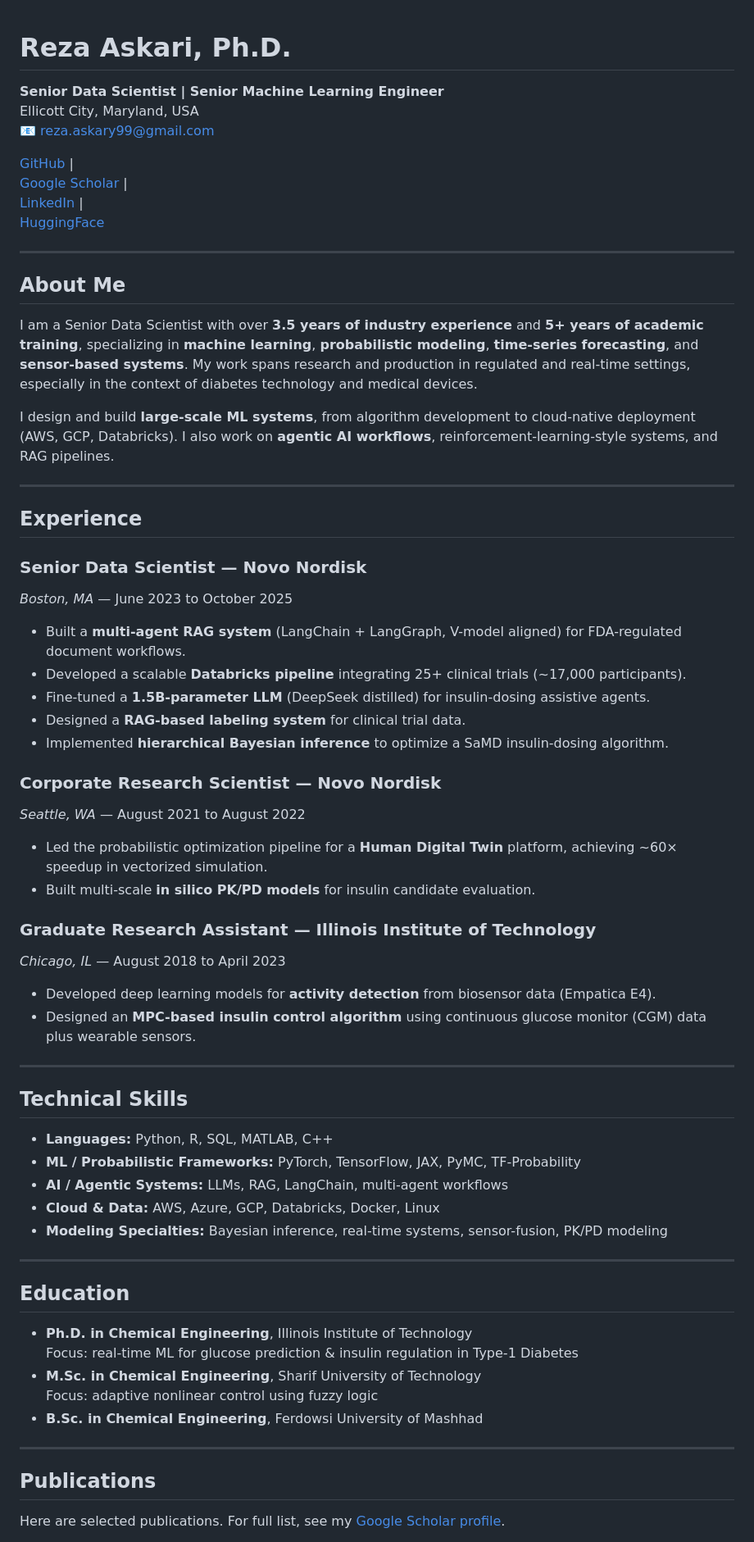
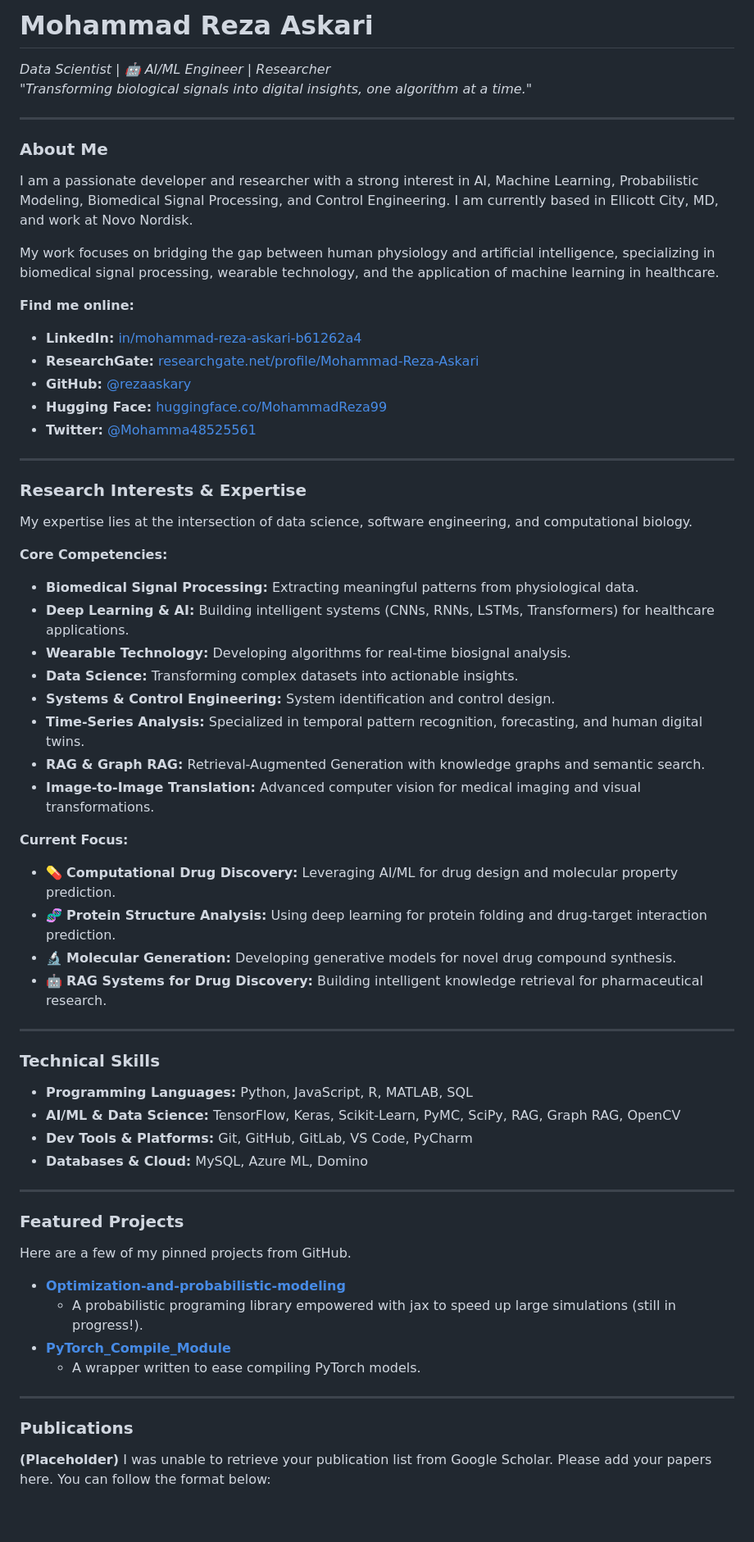
Before and after one commit to rezaaskary/rezaaskary.github.io, a Markdown page: README.md, the part around the change printed below. Shown: that part at 82% size. GitHub-like rendering; blank space fills up the shorter version.

Commit message:
Revise README.md with updated profile and experience
Updated personal information and sections in README.md to reflect current role and expertise.

```diff
--- a/README.md
+++ b/README.md
@@ -1,68 +1,69 @@
+# Mohammad Reza Askari
 
-# Reza Askari, Ph.D.
-
-**Senior Data Scientist | Senior Machine Learning Engineer**
-Ellicott City, Maryland, USA
-📧 reza.askary99@gmail.com
-
-[GitHub](https://github.com/rezaaskary) |
-[Google Scholar](https://scholar.google.com/citations?hl=en&user=njl6K6VfGlAC) |
-[LinkedIn](https://linkedin.com/in/reza-askari-b61262a4) |
-[HuggingFace](https://huggingface.co/RezaAskari)
+*Data Scientist | 🤖 AI/ML Engineer | Researcher*
+<br>
+*"Transforming biological signals into digital insights, one algorithm at a time."*
 
 ---
 
-## About Me
+### About Me
 
-I am a Senior Data Scientist with over **3.5 years of industry experience** and **5+ years of academic training**, specializing in **machine learning**, **probabilistic modeling**, **time-series forecasting**, and **sensor-based systems**. My work spans research and production in regulated and real-time settings, especially in the context of diabetes technology and medical devices.
+I am a passionate developer and researcher with a strong interest in AI, Machine Learning, Probabilistic Modeling, Biomedical Signal Processing, and Control Engineering. I am currently based in Ellicott City, MD, and work at Novo Nordisk.
 
-I design and build **large-scale ML systems**, from algorithm development to cloud-native deployment (AWS, GCP, Databricks). I also work on **agentic AI workflows**, reinforcement-learning-style systems, and RAG pipelines.
+My work focuses on bridging the gap between human physiology and artificial intelligence, specializing in biomedical signal processing, wearable technology, and the application of machine learning in healthcare.
+
+**Find me online:**
+* **LinkedIn:** [in/mohammad-reza-askari-b61262a4](https://www.linkedin.com/in/mohammad-reza-askari-b61262a4)
+* **ResearchGate:** [researchgate.net/profile/Mohammad-Reza-Askari](https://www.researchgate.net/profile/Mohammad-Reza-Askari)
+* **GitHub:** [@rezaaskary](https://github.com/rezaaskary)
+* **Hugging Face:** [huggingface.co/MohammadReza99](https://huggingface.co/MohammadReza99)
+* **Twitter:** [@Mohamma48525561](https://twitter.com/Mohamma48525561)
 
 ---
 
-## Experience
+### Research Interests & Expertise
 
-### Senior Data Scientist — Novo Nordisk
-*Boston, MA* — June 2023 to October 2025
-- Built a **multi-agent RAG system** (LangChain + LangGraph, V-model aligned) for FDA-regulated document workflows.
-- Developed a scalable **Databricks pipeline** integrating 25+ clinical trials (~17,000 participants).
-- Fine-tuned a **1.5B-parameter LLM** (DeepSeek distilled) for insulin-dosing assistive agents.
-- Designed a **RAG-based labeling system** for clinical trial data.
-- Implemented **hierarchical Bayesian inference** to optimize a SaMD insulin-dosing algorithm.
+My expertise lies at the intersection of data science, software engineering, and computational biology.
 
-### Corporate Research Scientist — Novo Nordisk
-*Seattle, WA* — August 2021 to August 2022
-- Led the probabilistic optimization pipeline for a **Human Digital Twin** platform, achieving ~60× speedup in vectorized simulation.
-- Built multi-scale **in silico PK/PD models** for insulin candidate evaluation.
+**Core Competencies:**
+* **Biomedical Signal Processing:** Extracting meaningful patterns from physiological data.
+* **Deep Learning & AI:** Building intelligent systems (CNNs, RNNs, LSTMs, Transformers) for healthcare applications.
+* **Wearable Technology:** Developing algorithms for real-time biosignal analysis.
+* **Data Science:** Transforming complex datasets into actionable insights.
+* **Systems & Control Engineering:** System identification and control design.
+* **Time-Series Analysis:** Specialized in temporal pattern recognition, forecasting, and human digital twins.
+* **RAG & Graph RAG:** Retrieval-Augmented Generation with knowledge graphs and semantic search.
+* **Image-to-Image Translation:** Advanced computer vision for medical imaging and visual transformations.
 
-### Graduate Research Assistant — Illinois Institute of Technology
-*Chicago, IL* — August 2018 to April 2023
-- Developed deep learning models for **activity detection** from biosensor data (Empatica E4).
-- Designed an **MPC-based insulin control algorithm** using continuous glucose monitor (CGM) data plus wearable sensors.
+**Current Focus:**
+* 💊 **Computational Drug Discovery:** Leveraging AI/ML for drug design and molecular property prediction.
+* 🧬 **Protein Structure Analysis:** Using deep learning for protein folding and drug-target interaction prediction.
+* 🔬 **Molecular Generation:** Developing generative models for novel drug compound synthesis.
+* 🤖 **RAG Systems for Drug Discovery:** Building intelligent knowledge retrieval for pharmaceutical research.
 
 ---
 
-## Technical Skills
+### Technical Skills
 
-- **Languages:** Python, R, SQL, MATLAB, C++
-- **ML / Probabilistic Frameworks:** PyTorch, TensorFlow, JAX, PyMC, TF-Probability
-- **AI / Agentic Systems:** LLMs, RAG, LangChain, multi-agent workflows
-- **Cloud & Data:** AWS, Azure, GCP, Databricks, Docker, Linux
-- **Modeling Specialties:** Bayesian inference, real-time systems, sensor-fusion, PK/PD modeling
+* **Programming Languages:** Python, JavaScript, R, MATLAB, SQL
+* **AI/ML & Data Science:** TensorFlow, Keras, Scikit-Learn, PyMC, SciPy, RAG, Graph RAG, OpenCV
+* **Dev Tools & Platforms:** Git, GitHub, GitLab, VS Code, PyCharm
+* **Databases & Cloud:** MySQL, Azure ML, Domino
 
 ---
 
-## Education
+### Featured Projects
 
-- **Ph.D. in Chemical Engineering**, Illinois Institute of Technology
-  Focus: real-time ML for glucose prediction & insulin regulation in Type-1 Diabetes
-- **M.Sc. in Chemical Engineering**, Sharif University of Technology
-  Focus: adaptive nonlinear control using fuzzy logic
-- **B.Sc. in Chemical Engineering**, Ferdowsi University of Mashhad
+Here are a few of my pinned projects from GitHub.
+
+* **[Optimization-and-probabilistic-modeling](https://github.com/rezaaskary/Optimization-and-probabilistic-modeling)**
+    * A probabilistic programing library empowered with jax to speed up large simulations (still in progress!).
+* **[PyTorch_Compile_Module](https://github.com/rezaaskary/PyTorch_Compile_Module)**
+    * A wrapper written to ease compiling PyTorch models.
 
 ---
 
-## Publications
+### Publications
 
-Here are selected publications. For full list, see my [Google Scholar profile](https://scholar.google.com/citations?hl=en&user=njl6K6VfGlAC).
+**(Placeholder)** I was unable to retrieve your publication list from Google Scholar. Please add your papers here. You can follow the format below:
 
```
Also changed, not shown: other parts of README.md (+14 -48 lines).
